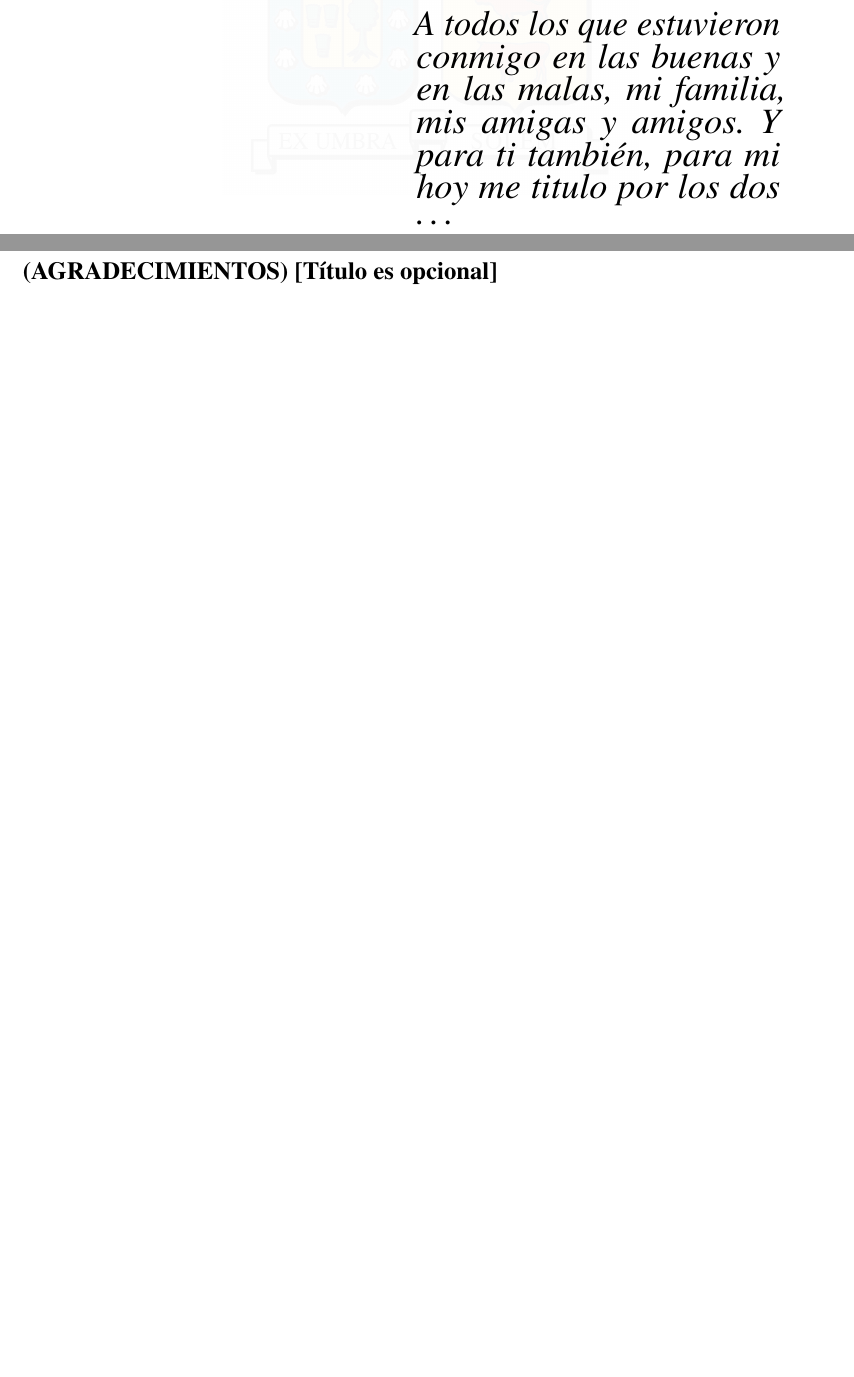
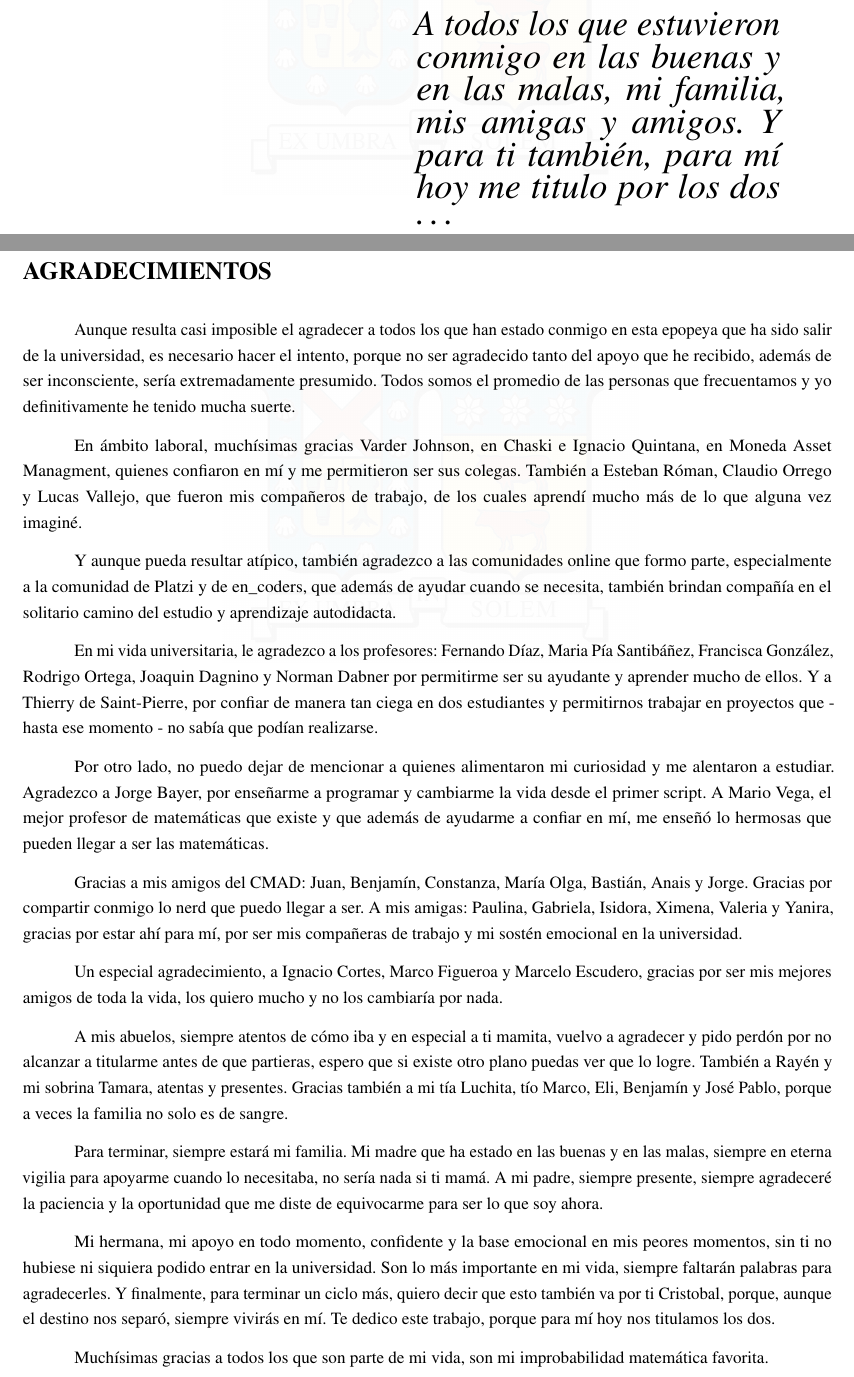
Before and after one commit to sjvasconcello/tesis, a LaTeX thesis (memoria.tex, which reads includes/agradecimientos.tex): two parts of pages 2 and 3 of 52 before the commit and two parts of pages 2 and 3 of 53 after it, joined at a grey line, cut so that both start at the same text, the shorter picture padded with empty space. Compiled offline with pdfLaTeX.

Commit message:
📄 Ajuste en los resultados

```diff
--- a/includes/agradecimientos.tex
+++ b/includes/agradecimientos.tex
@@ -1 +1,23 @@
 %!TEX root = ../memoria.tex
+Aunque resulta casi imposible el agradecer a todos los que han estado conmigo en esta epopeya que ha sido salir de la universidad, es necesario hacer el intento, porque no ser agradecido tanto del apoyo que he recibido, además de ser inconsciente, sería extremadamente presumido. Todos somos el promedio de las personas que frecuentamos y yo definitivamente he tenido mucha suerte.
+
+En ámbito laboral, muchísimas gracias Varder Johnson, en Chaski e Ignacio Quintana, en Moneda Asset Managment, quienes confiaron en mí y me permitieron ser sus colegas.  También a Esteban Róman, Claudio Orrego y Lucas Vallejo, que fueron mis compañeros de trabajo, de los cuales aprendí mucho más de lo que alguna vez imaginé.
+
+Y aunque pueda resultar atípico, también agradezco a las comunidades online que formo parte, especialmente a la comunidad de Platzi y de en\_coders, que además de ayudar cuando se necesita, también brindan compañía en el solitario camino del estudio y aprendizaje autodidacta.
+
+En mi vida universitaria, le agradezco a los profesores: Fernando Díaz, Maria Pía Santibáñez, Francisca González, Rodrigo Ortega, Joaquin Dagnino y Norman Dabner por permitirme ser su ayudante y aprender mucho de ellos. Y a Thierry de Saint-Pierre, por confiar de manera tan ciega en dos estudiantes y permitirnos trabajar en proyectos que - hasta ese momento - no sabía que podían realizarse.
+
+Por otro lado, no puedo dejar de mencionar a quienes alimentaron mi curiosidad y me alentaron a estudiar. Agradezco a Jorge Bayer, por enseñarme a programar y cambiarme la vida desde el primer script. A Mario Vega, el mejor profesor de matemáticas que existe y que además de ayudarme a confiar en mí, me enseñó lo hermosas que pueden llegar a ser las matemáticas.
+
+Gracias a mis amigos del CMAD: Juan, Benjamín, Constanza, María Olga, Bastián, Anais y Jorge.  Gracias por compartir conmigo lo nerd que puedo llegar a ser. A mis amigas: Paulina, Gabriela, Isidora, Ximena, Valeria y Yanira, gracias por estar ahí para mí, por ser mis compañeras de trabajo y mi sostén emocional en la universidad.
+
+Un especial agradecimiento, a Ignacio Cortes, Marco Figueroa y Marcelo Escudero, gracias por ser mis mejores amigos de toda la vida, los quiero mucho y no los cambiaría por nada.
+
+A mis abuelos, siempre atentos de cómo iba y en especial a ti mamita, vuelvo a agradecer y pido perdón por no alcanzar a titularme antes de que partieras, espero que si existe otro plano puedas ver que lo logre. También a Rayén y mi sobrina Tamara, atentas y presentes. Gracias también a mi tía Luchita, tío Marco, Eli, Benjamín y José Pablo, porque a veces la familia no solo es de sangre.
+
+
+Para terminar, siempre estará mi familia. Mi madre que ha estado en las buenas y en las malas, siempre en eterna vigilia para apoyarme cuando lo necesitaba, no sería nada si ti mamá. A mi padre,  siempre presente, siempre agradeceré la paciencia y la oportunidad que me diste de equivocarme para ser lo que soy ahora.
+
+Mi hermana, mi apoyo en todo momento, confidente y la base emocional en mis peores momentos, sin ti no hubiese ni siquiera podido entrar en la universidad. Son lo más importante en mi vida, siempre faltarán palabras para agradecerles. Y finalmente, para terminar un ciclo más, quiero decir que esto también va por ti Cristobal, porque, aunque el destino nos separó, siempre vivirás en mí. Te dedico este trabajo, porque para mí hoy nos titulamos los dos.
+
+Muchísimas gracias a todos los que son parte de mi vida, son mi improbabilidad matemática favorita.
--- a/memoria.tex
+++ b/memoria.tex
@@ -85,7 +85,7 @@
 %%%%%%%%%%%%%%%%%%%%%%%%%%%%%%%%%%%%
 %   Agradecimientos (Opcional)
 %%%%%%%%%%%%%%%%%%%%%%%%%%%%%%%%%%%%
-\section*{(AGRADECIMIENTOS) [Título es opcional] }
+\section*{AGRADECIMIENTOS }
 \insertFile[empty]{agradecimientos} % Insertar 'includes/agradecimientos.tex'.
 
 
```
Also changed, not shown: includes/004_ejemplo.tex (+23 -1 lines), memoria.pdf, memoria.tex (4 more changed lines).
